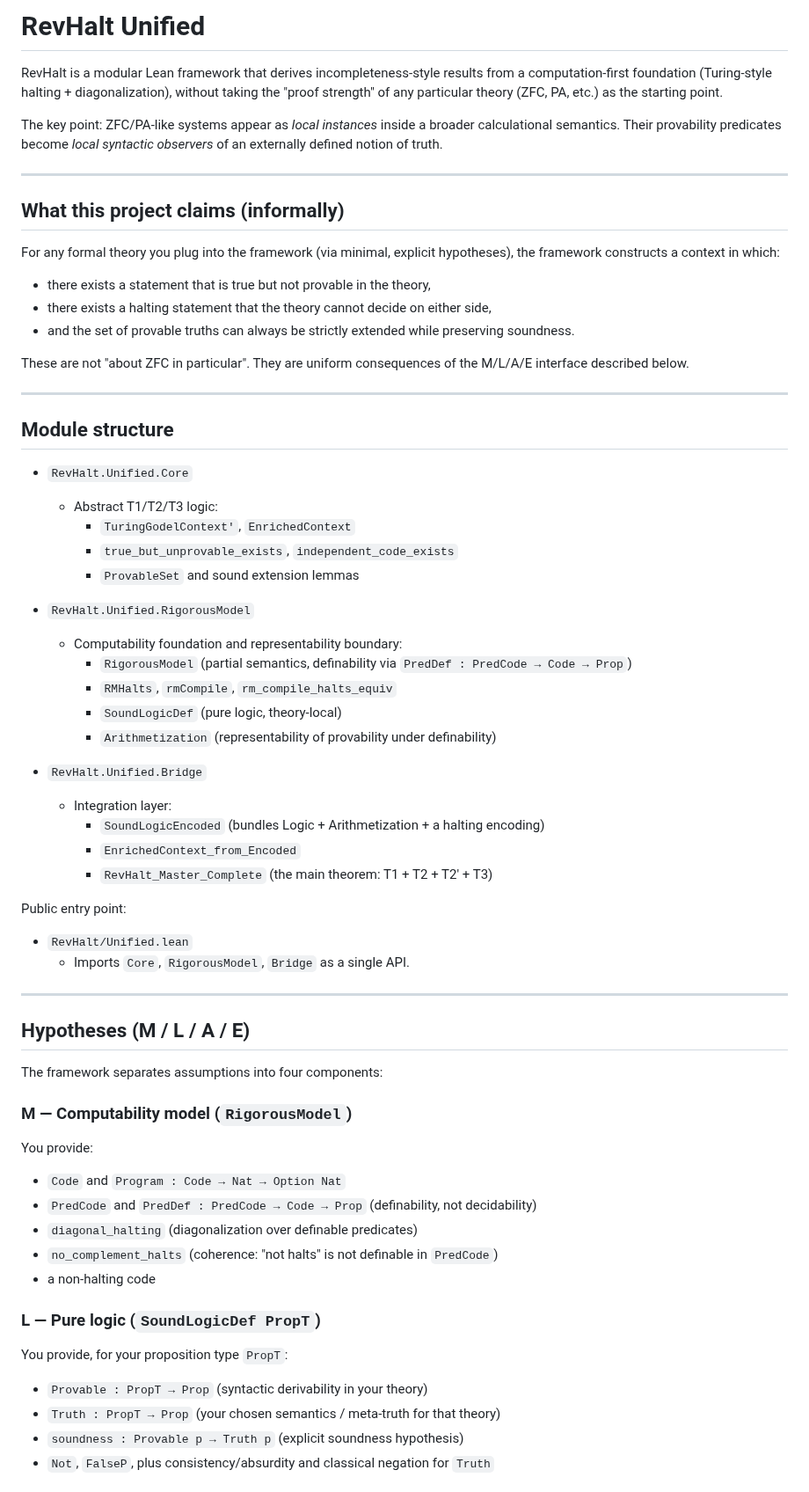
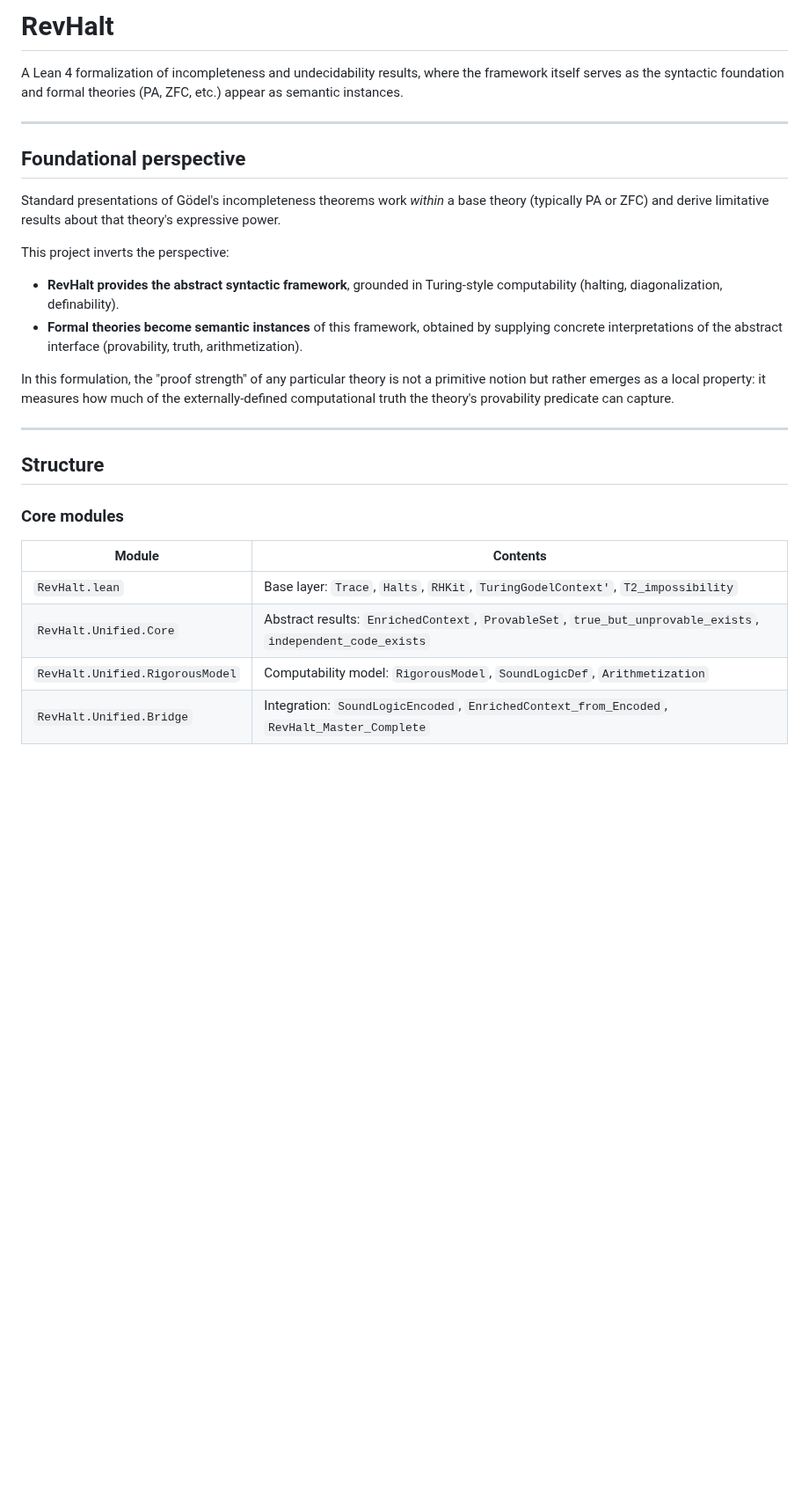
Before and after one commit to JohnDoe-collab-stack/RevHalt, a Markdown page: REadme.md, the part around one of its changes. Shown at 88% size. GitHub-like rendering; blank space fills up the shorter version.

Commit message:
Docs: Rewrite README to provide a more concise, structured, and foundational overview of RevHalt.

```diff
--- a/REadme.md
+++ b/REadme.md
@@ -1,67 +1,30 @@
-# RevHalt Unified
+# RevHalt
 
-RevHalt is a modular Lean framework that derives incompleteness-style results from a computation-first foundation (Turing-style halting + diagonalization), without taking the "proof strength" of any particular theory (ZFC, PA, etc.) as the starting point.
-
-The key point: ZFC/PA-like systems appear as *local instances* inside a broader calculational semantics. Their provability predicates become *local syntactic observers* of an externally defined notion of truth.
+A Lean 4 formalization of incompleteness and undecidability results, where the framework itself serves as the syntactic foundation and formal theories (PA, ZFC, etc.) appear as semantic instances.
 
 ---
 
-## What this project claims (informally)
+## Foundational perspective
 
-For any formal theory you plug into the framework (via minimal, explicit hypotheses), the framework constructs a context in which:
+Standard presentations of Gödel's incompleteness theorems work *within* a base theory (typically PA or ZFC) and derive limitative results about that theory's expressive power.
 
-- there exists a statement that is true but not provable in the theory,
-- there exists a halting statement that the theory cannot decide on either side,
-- and the set of provable truths can always be strictly extended while preserving soundness.
+This project inverts the perspective:
 
-These are not "about ZFC in particular". They are uniform consequences of the M/L/A/E interface described below.
+- **RevHalt provides the abstract syntactic framework**, grounded in Turing-style computability (halting, diagonalization, definability).
+- **Formal theories become semantic instances** of this framework, obtained by supplying concrete interpretations of the abstract interface (provability, truth, arithmetization).
+
+In this formulation, the "proof strength" of any particular theory is not a primitive notion but rather emerges as a local property: it measures how much of the externally-defined computational truth the theory's provability predicate can capture.
 
 ---
 
-## Module structure
+## Structure
 
-- `RevHalt.Unified.Core`
-  - Abstract T1/T2/T3 logic:
-    - `TuringGodelContext'`, `EnrichedContext`
-    - `true_but_unprovable_exists`, `independent_code_exists`
-    - `ProvableSet` and sound extension lemmas
+### Core modules
 
-- `RevHalt.Unified.RigorousModel`
-  - Computability foundation and representability boundary:
-    - `RigorousModel` (partial semantics, definability via `PredDef : PredCode → Code → Prop`)
-    - `RMHalts`, `rmCompile`, `rm_compile_halts_equiv`
-    - `SoundLogicDef` (pure logic, theory-local)
-    - `Arithmetization` (representability of provability under definability)
+| Module | Contents |
+|--------|----------|
+| `RevHalt.lean` | Base layer: `Trace`, `Halts`, `RHKit`, `TuringGodelContext'`, `T2_impossibility` |
+| `RevHalt.Unified.Core` | Abstract results: `EnrichedContext`, `ProvableSet`, `true_but_unprovable_exists`, `independent_code_exists` |
+| `RevHalt.Unified.RigorousModel` | Computability model: `RigorousModel`, `SoundLogicDef`, `Arithmetization` |
+| `RevHalt.Unified.Bridge` | Integration: `SoundLogicEncoded`, `EnrichedContext_from_Encoded`, `RevHalt_Master_Complete` |
 
-- `RevHalt.Unified.Bridge`
-  - Integration layer:
-    - `SoundLogicEncoded` (bundles Logic + Arithmetization + a halting encoding)
-    - `EnrichedContext_from_Encoded`
-    - `RevHalt_Master_Complete` (the main theorem: T1 + T2 + T2' + T3)
-
-Public entry point:
-
-- `RevHalt/Unified.lean`
-  - Imports `Core`, `RigorousModel`, `Bridge` as a single API.
-
----
-
-## Hypotheses (M / L / A / E)
-
-The framework separates assumptions into four components:
-
-### M — Computability model (`RigorousModel`)
-You provide:
-- `Code` and `Program : Code → Nat → Option Nat`
-- `PredCode` and `PredDef : PredCode → Code → Prop` (definability, not decidability)
-- `diagonal_halting` (diagonalization over definable predicates)
-- `no_complement_halts` (coherence: "not halts" is not definable in `PredCode`)
-- a non-halting code
-
-### L — Pure logic (`SoundLogicDef PropT`)
-You provide, for your proposition type `PropT`:
-- `Provable : PropT → Prop` (syntactic derivability in your theory)
-- `Truth : PropT → Prop` (your chosen semantics / meta-truth for that theory)
-- `soundness : Provable p → Truth p` (explicit soundness hypothesis)
-- `Not`, `FalseP`, plus consistency/absurdity and classical negation for `Truth`
-
```
Also changed, not shown: other parts of REadme.md (+46 -71 lines).
